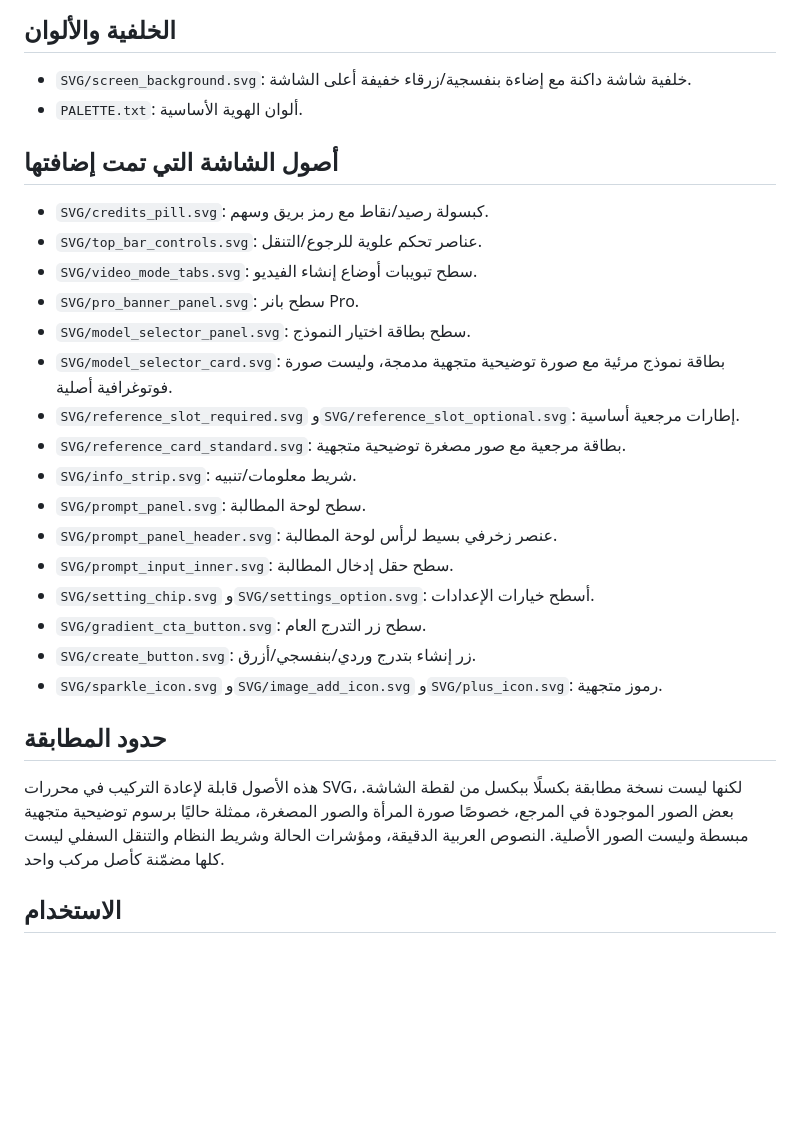
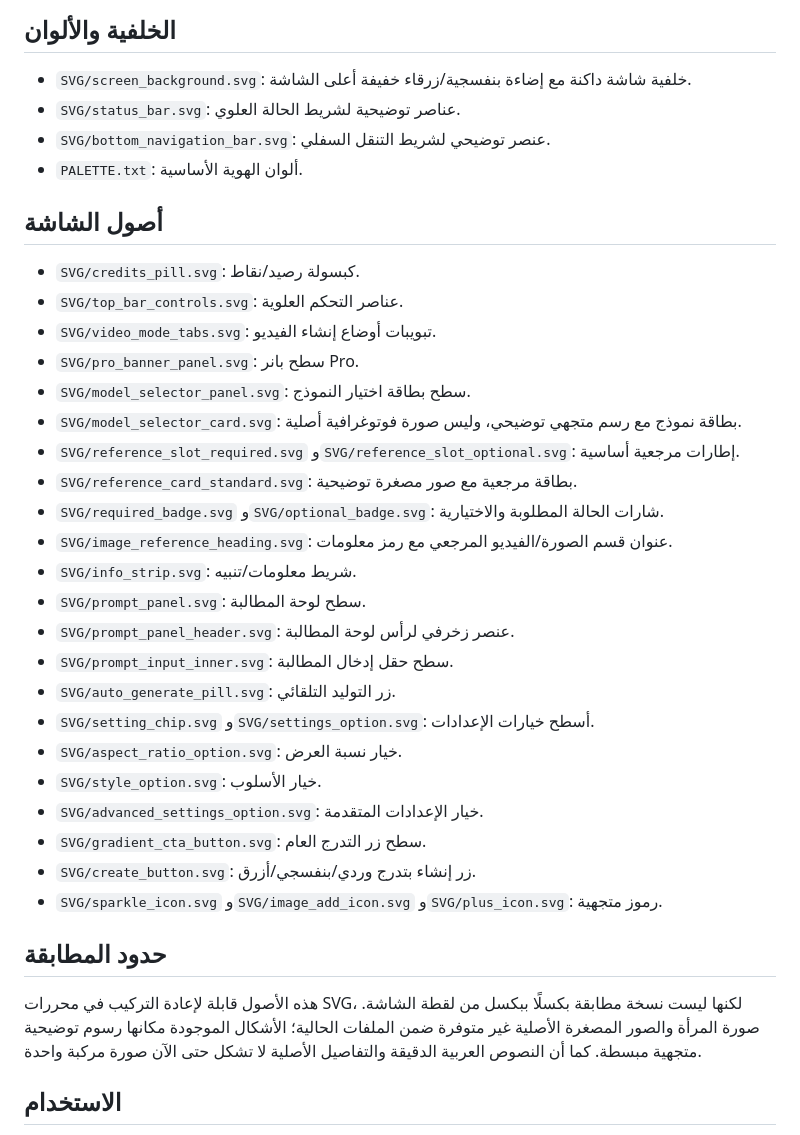
Before and after one commit to abdulrhmansabra/desigen, a Markdown page: AI_Shorts_Reusable_Visual_Assets/README_AR.md, the part around the change. GitHub-like rendering; blank space fills up the shorter version.

Commit message:
Document additional AI Shorts UI assets

```diff
--- a/AI_Shorts_Reusable_Visual_Assets/README_AR.md
+++ b/AI_Shorts_Reusable_Visual_Assets/README_AR.md
@@ -4,28 +4,36 @@
 
 ## الخلفية والألوان
 - `SVG/screen_background.svg`: خلفية شاشة داكنة مع إضاءة بنفسجية/زرقاء خفيفة أعلى الشاشة.
+- `SVG/status_bar.svg`: عناصر توضيحية لشريط الحالة العلوي.
+- `SVG/bottom_navigation_bar.svg`: عنصر توضيحي لشريط التنقل السفلي.
 - `PALETTE.txt`: ألوان الهوية الأساسية.
 
-## أصول الشاشة التي تمت إضافتها
-- `SVG/credits_pill.svg`: كبسولة رصيد/نقاط مع رمز بريق وسهم.
-- `SVG/top_bar_controls.svg`: عناصر تحكم علوية للرجوع/التنقل.
-- `SVG/video_mode_tabs.svg`: سطح تبويبات أوضاع إنشاء الفيديو.
+## أصول الشاشة
+- `SVG/credits_pill.svg`: كبسولة رصيد/نقاط.
+- `SVG/top_bar_controls.svg`: عناصر التحكم العلوية.
+- `SVG/video_mode_tabs.svg`: تبويبات أوضاع إنشاء الفيديو.
 - `SVG/pro_banner_panel.svg`: سطح بانر Pro.
 - `SVG/model_selector_panel.svg`: سطح بطاقة اختيار النموذج.
-- `SVG/model_selector_card.svg`: بطاقة نموذج مرئية مع صورة توضيحية متجهية مدمجة، وليست صورة فوتوغرافية أصلية.
+- `SVG/model_selector_card.svg`: بطاقة نموذج مع رسم متجهي توضيحي، وليس صورة فوتوغرافية أصلية.
 - `SVG/reference_slot_required.svg` و`SVG/reference_slot_optional.svg`: إطارات مرجعية أساسية.
-- `SVG/reference_card_standard.svg`: بطاقة مرجعية مع صور مصغرة توضيحية متجهية.
+- `SVG/reference_card_standard.svg`: بطاقة مرجعية مع صور مصغرة توضيحية.
+- `SVG/required_badge.svg` و`SVG/optional_badge.svg`: شارات الحالة المطلوبة والاختيارية.
+- `SVG/image_reference_heading.svg`: عنوان قسم الصورة/الفيديو المرجعي مع رمز معلومات.
 - `SVG/info_strip.svg`: شريط معلومات/تنبيه.
 - `SVG/prompt_panel.svg`: سطح لوحة المطالبة.
-- `SVG/prompt_panel_header.svg`: عنصر زخرفي بسيط لرأس لوحة المطالبة.
+- `SVG/prompt_panel_header.svg`: عنصر زخرفي لرأس لوحة المطالبة.
 - `SVG/prompt_input_inner.svg`: سطح حقل إدخال المطالبة.
+- `SVG/auto_generate_pill.svg`: زر التوليد التلقائي.
 - `SVG/setting_chip.svg` و`SVG/settings_option.svg`: أسطح خيارات الإعدادات.
+- `SVG/aspect_ratio_option.svg`: خيار نسبة العرض.
+- `SVG/style_option.svg`: خيار الأسلوب.
+- `SVG/advanced_settings_option.svg`: خيار الإعدادات المتقدمة.
 - `SVG/gradient_cta_button.svg`: سطح زر التدرج العام.
 - `SVG/create_button.svg`: زر إنشاء بتدرج وردي/بنفسجي/أزرق.
 - `SVG/sparkle_icon.svg` و`SVG/image_add_icon.svg` و`SVG/plus_icon.svg`: رموز متجهية.
 
 ## حدود المطابقة
-هذه الأصول قابلة لإعادة التركيب في محررات SVG، لكنها ليست نسخة مطابقة بكسلًا ببكسل من لقطة الشاشة. بعض الصور الموجودة في المرجع، خصوصًا صورة المرأة والصور المصغرة، ممثلة حاليًا برسوم توضيحية متجهية مبسطة وليست الصور الأصلية. النصوص العربية الدقيقة، ومؤشرات الحالة وشريط النظام والتنقل السفلي ليست كلها مضمّنة كأصل مركب واحد.
+هذه الأصول قابلة لإعادة التركيب في محررات SVG، لكنها ليست نسخة مطابقة بكسلًا ببكسل من لقطة الشاشة. صورة المرأة والصور المصغرة الأصلية غير متوفرة ضمن الملفات الحالية؛ الأشكال الموجودة مكانها رسوم توضيحية متجهية مبسطة. كما أن النصوص العربية الدقيقة والتفاصيل الأصلية لا تشكل حتى الآن صورة مركبة واحدة.
 
 ## الاستخدام
 - افتح ملفات SVG في محرر متوافق مثل Inkscape أو Figma لاستعراضها وتعديلها.
```
